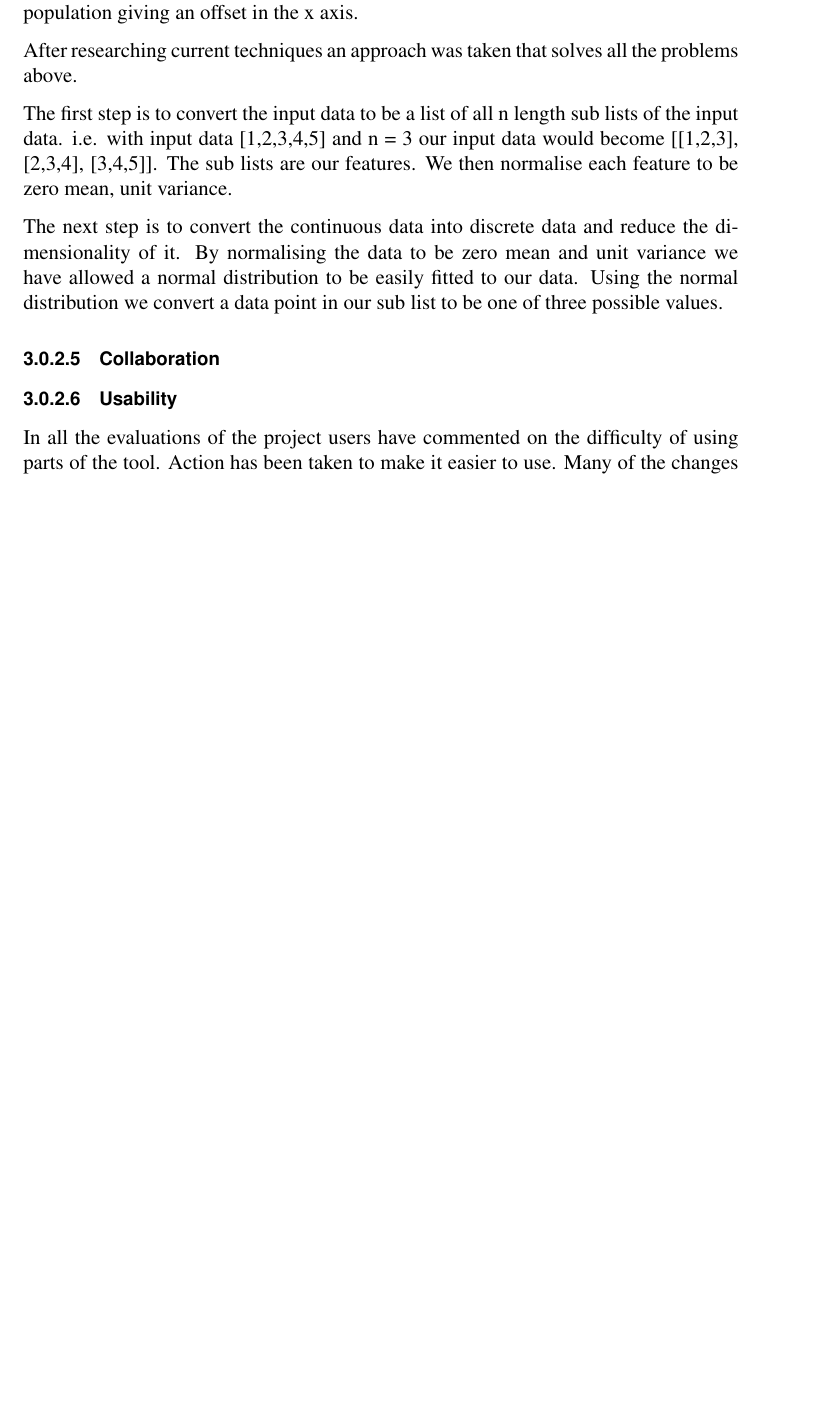
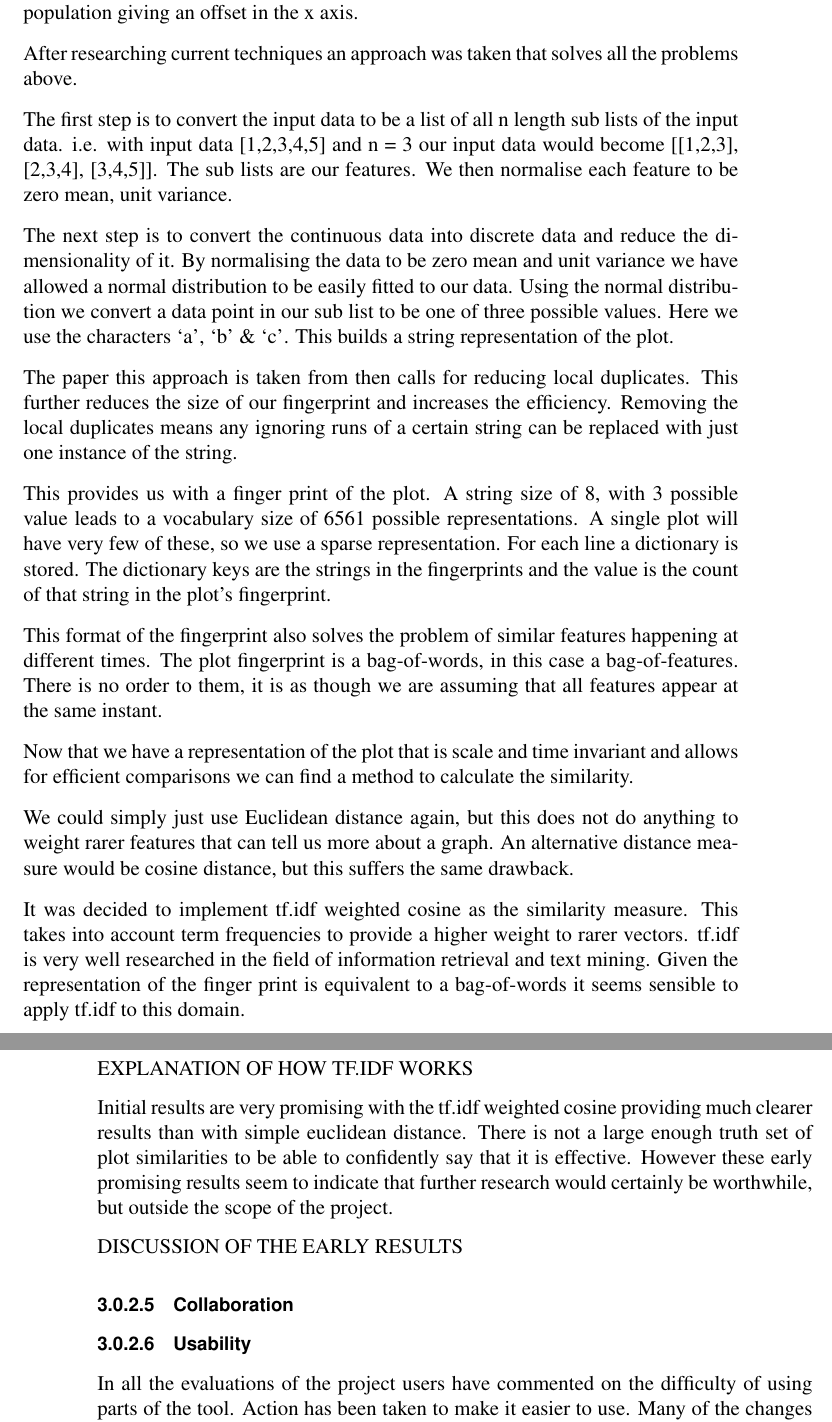
Before and after one commit to jkhulme/mpp2, a LaTeX thesis (mpp2.tex, which reads work.tex): part of page 15 of 22 before the commit and two parts of pages 15 and 16 of 22 after it, the two joined at a grey line, cut so that both start at the same text, the shorter picture padded with empty space. Compiled offline with pdfLaTeX.

Commit message:
written some more about plot queries

```diff
--- a/work.tex
+++ b/work.tex
@@ -67,7 +67,25 @@ After researching current techniques an approach was taken that solves all the p
 
 The first step is to convert the input data to be a list of all n length sub lists of the input data. i.e. with input data [1,2,3,4,5] and n = 3 our input data would become [[1,2,3], [2,3,4], [3,4,5]].  The sub lists are our features.  We then normalise each feature to be zero mean, unit variance.
 
-The next step is to convert the continuous data into discrete data and reduce the dimensionality of it.  By normalising the data to be zero mean and unit variance we have allowed a normal distribution to be easily fitted to our data.   Using the normal distribution we convert a data point in our sub list to be one of three possible values.
+The next step is to convert the continuous data into discrete data and reduce the dimensionality of it.  By normalising the data to be zero mean and unit variance we have allowed a normal distribution to be easily fitted to our data.   Using the normal distribution we convert a data point in our sub list to be one of three possible values.  Here we use the characters `a', `b' \& `c'.  This builds a string representation of the plot.
+
+The paper this approach is taken from then calls for reducing local duplicates.  This further reduces the size of our fingerprint and increases the efficiency.  Removing the local duplicates means any ignoring runs of a certain string can be replaced with just one instance of the string.
+
+This provides us with a finger print of the plot.  A string size of 8, with 3 possible value leads to a vocabulary size of 6561 possible representations.  A single plot will have very few of these, so we use a sparse representation.  For each line a dictionary is stored.  The dictionary keys are the strings in the fingerprints and the value is the count of that string in the plot's fingerprint.
+
+This format of the fingerprint also solves the problem of similar features happening at different times.  The plot fingerprint is a bag-of-words, in this case a bag-of-features.  There is no order to them, it is as though we are assuming that all features appear at the same instant.
+
+Now that we have a representation of the plot that is scale and time invariant and allows for efficient comparisons we can find a method to calculate the similarity.
+
+We could simply just use Euclidean distance again, but this does not do anything to weight rarer features that can tell us more about a graph.  An alternative distance measure would be cosine distance, but this suffers the same drawback.
+
+It was decided to implement tf.idf weighted cosine as the similarity measure.  This takes into account term frequencies to provide a higher weight to rarer vectors.  tf.idf is very well researched in the field of information retrieval and text mining.  Given the representation of the finger print is equivalent to a bag-of-words it seems sensible to apply tf.idf to this domain.
+
+EXPLANATION OF HOW TF.IDF WORKS
+
+Initial results are very promising with the tf.idf weighted cosine providing much clearer results than with simple euclidean distance.  There is not a large enough truth set of plot similarities to be able to confidently say that it is effective.  However these early promising results seem to indicate that further research would certainly be worthwhile, but outside the scope of the project.
+
+DISCUSSION OF THE EARLY RESULTS
 
 \subsubsection{Collaboration}
 
```
